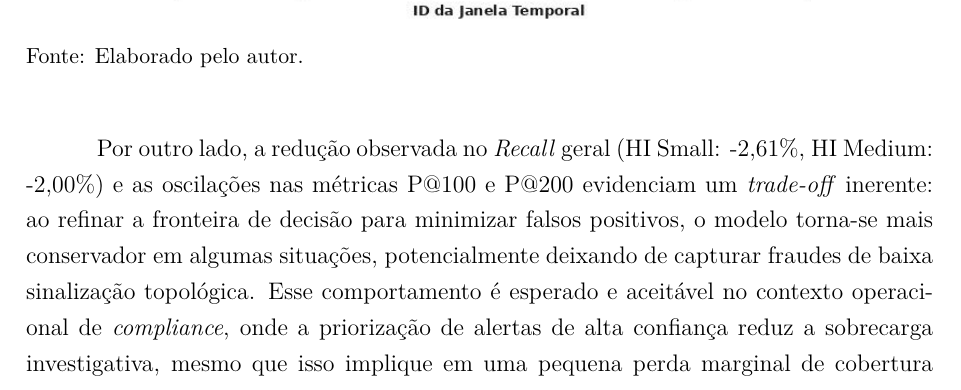
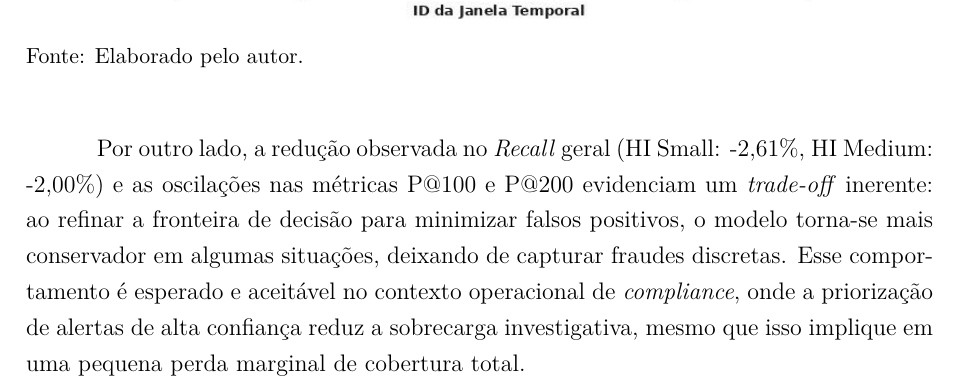
Before and after one commit to caetano-dev/TCC, a LaTeX thesis (modelo.tex): part of page 56 of 69 before the commit and part of page 56 of 68 after it, cut so that both start at the same text. Compiled offline with pdfLaTeX.

Commit message:
small fixes

```diff
--- a/modelo.tex
+++ b/modelo.tex
@@ -1247,7 +1247,7 @@ A validação temporal do estudo de ablação, realizada através de \textit{for
     \source{Elaborado pelo autor.}
 \end{figure}
 
-Por outro lado, a redução observada no \textit{Recall} geral (HI Small: -2,61\%, HI Medium: -2,00\%) e as oscilações nas métricas P@100 e P@200 evidenciam um \textit{trade-off} inerente: ao refinar a fronteira de decisão para minimizar falsos positivos, o modelo torna-se mais conservador em algumas situações, potencialmente deixando de capturar fraudes de baixa sinalização topológica. Esse comportamento é esperado e aceitável no contexto operacional de \textit{compliance}, onde a priorização de alertas de alta confiança reduz a sobrecarga investigativa, mesmo que isso implique em uma pequena perda marginal de cobertura total.
+Por outro lado, a redução observada no \textit{Recall} geral (HI Small: -2,61\%, HI Medium: -2,00\%) e as oscilações nas métricas P@100 e P@200 evidenciam um \textit{trade-off} inerente: ao refinar a fronteira de decisão para minimizar falsos positivos, o modelo torna-se mais conservador em algumas situações, deixando de capturar fraudes discretas. Esse comportamento é esperado e aceitável no contexto operacional de \textit{compliance}, onde a priorização de alertas de alta confiança reduz a sobrecarga investigativa, mesmo que isso implique em uma pequena perda marginal de cobertura total.
 
 \chapter{Conclusão}
 
```
Also changed, not shown: modelo.pdf.
